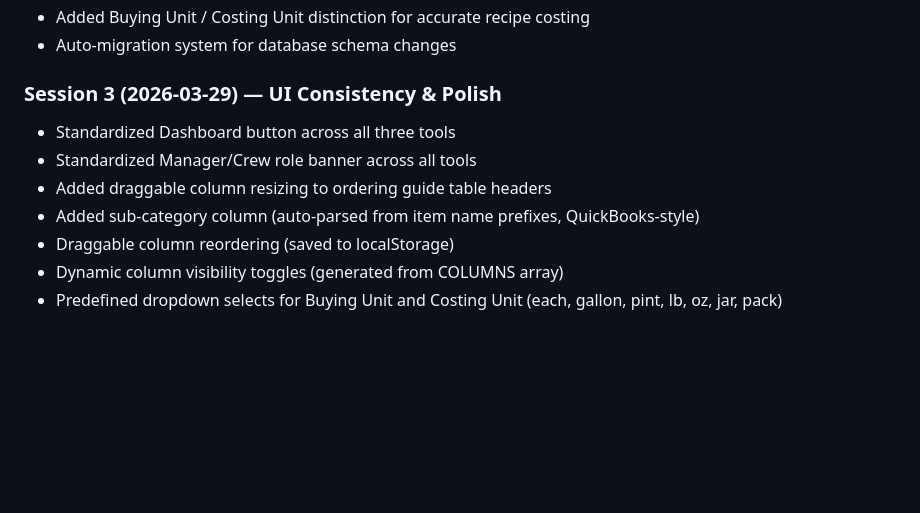
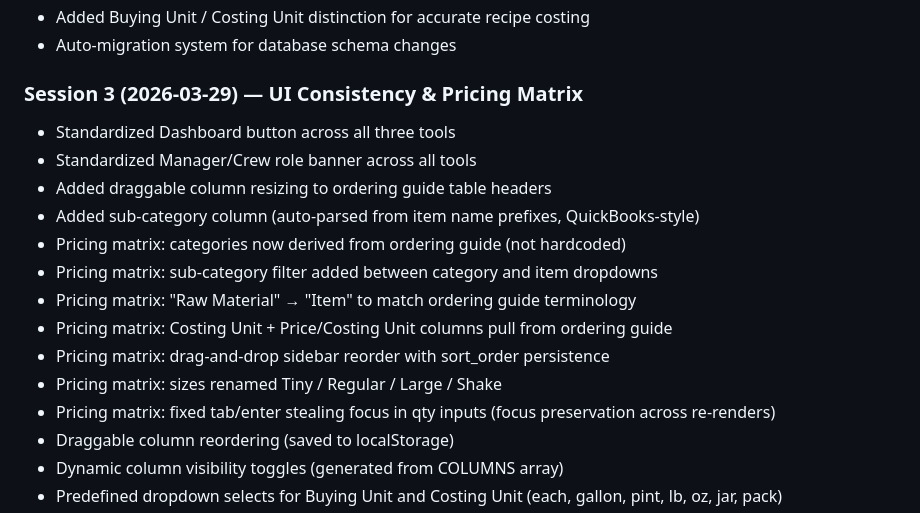
Before and after one commit to apes22/trash-order, a Markdown page: decisions.md, the part around the change. Drawn GitHub-style; blank space fills up the shorter version.

Commit message:
Add pricing matrix improvements to Session 3 decisions
Co-Authored-By: Claude Opus 4.6 (1M context) <noreply@anthropic.com>

```diff
--- a/decisions.md
+++ b/decisions.md
@@ -138,11 +138,18 @@ Example: Buying Unit=gallon, Units/Pack=2.5, Costing Unit=oz → 320 oz
 - Added Buying Unit / Costing Unit distinction for accurate recipe costing
 - Auto-migration system for database schema changes
 
-### Session 3 (2026-03-29) — UI Consistency & Polish
+### Session 3 (2026-03-29) — UI Consistency & Pricing Matrix
 - Standardized Dashboard button across all three tools
 - Standardized Manager/Crew role banner across all tools
 - Added draggable column resizing to ordering guide table headers
 - Added sub-category column (auto-parsed from item name prefixes, QuickBooks-style)
+- Pricing matrix: categories now derived from ordering guide (not hardcoded)
+- Pricing matrix: sub-category filter added between category and item dropdowns
+- Pricing matrix: "Raw Material" → "Item" to match ordering guide terminology
+- Pricing matrix: Costing Unit + Price/Costing Unit columns pull from ordering guide
+- Pricing matrix: drag-and-drop sidebar reorder with sort_order persistence
+- Pricing matrix: sizes renamed Tiny / Regular / Large / Shake
+- Pricing matrix: fixed tab/enter stealing focus in qty inputs (focus preservation across re-renders)
 - Draggable column reordering (saved to localStorage)
 - Dynamic column visibility toggles (generated from COLUMNS array)
 - Predefined dropdown selects for Buying Unit and Costing Unit (each, gallon, pint, lb, oz, jar, pack)
```
